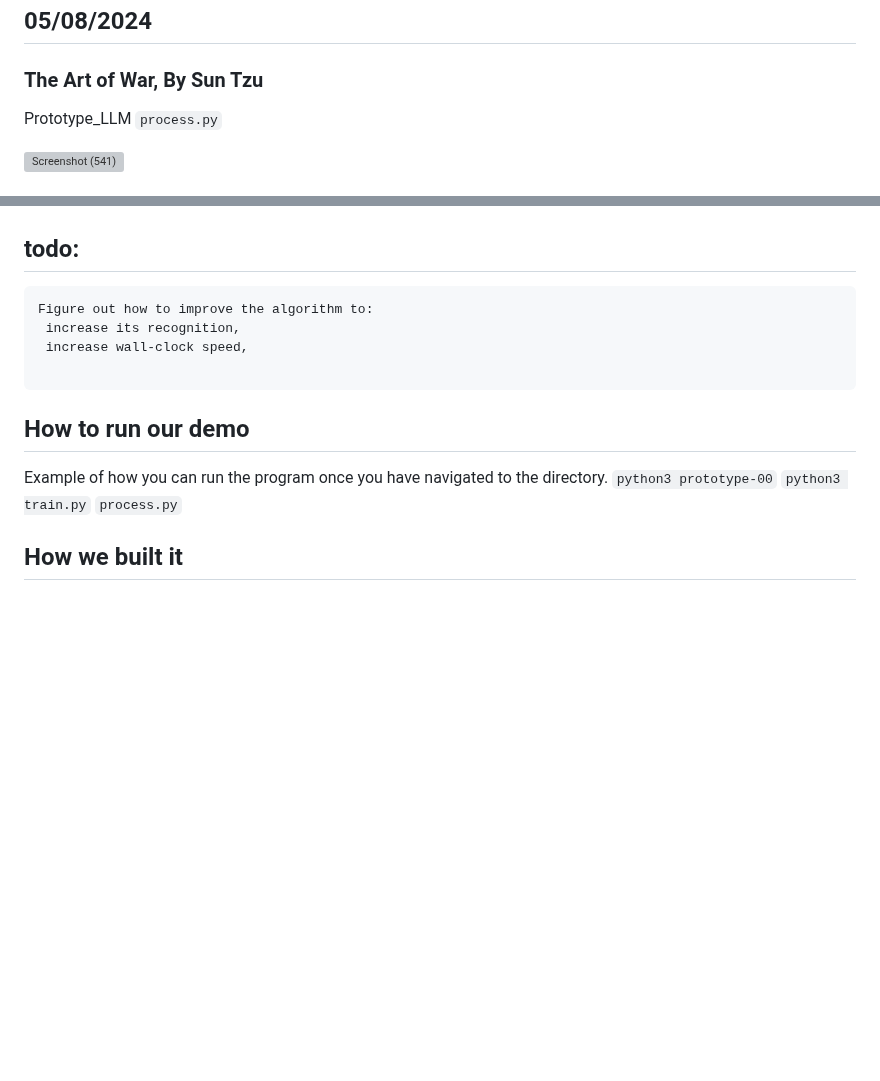
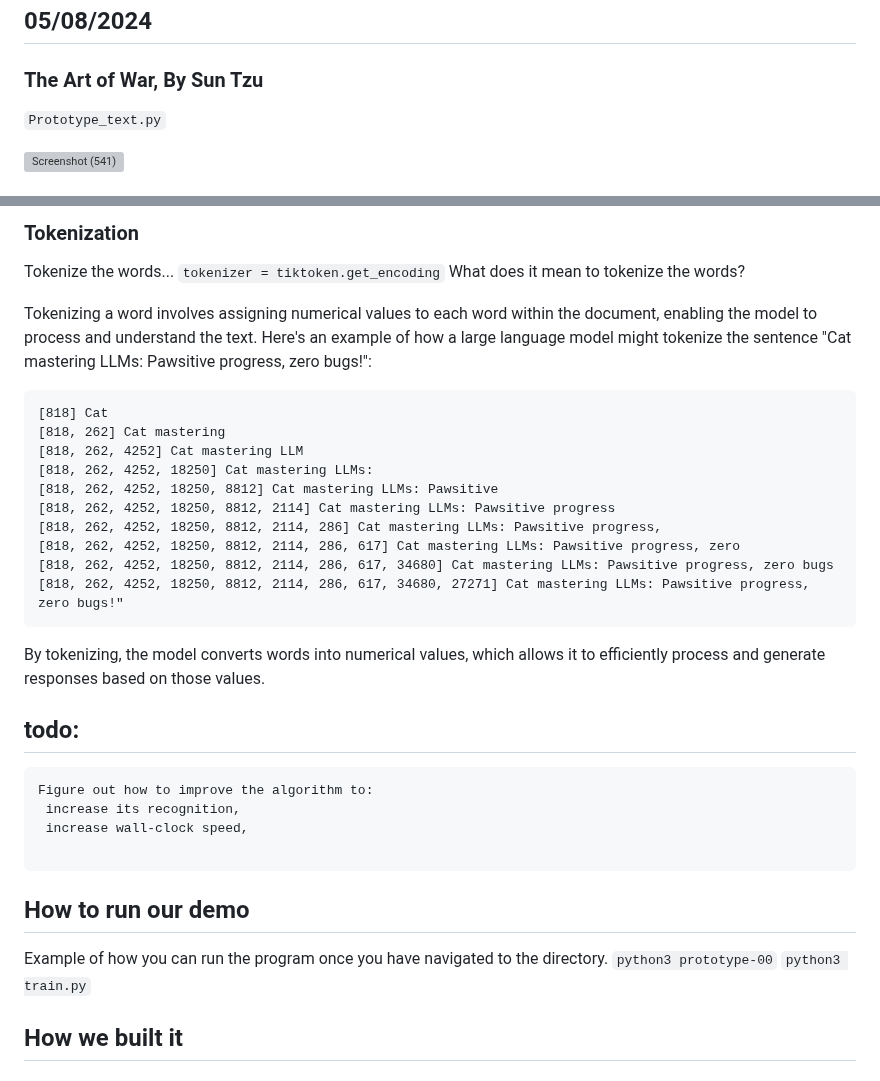
Before and after one commit to nathanMcL/Student.Originated.Software, a Markdown page: Ai_SelfHosting/README.md, 2 parts joined by grey strips. GitHub-like rendering; blank space fills up the shorter version; grey boxes are pictures that could not be loaded.

````diff
--- a/Ai_SelfHosting/README.md
+++ b/Ai_SelfHosting/README.md
@@ -175,8 +175,7 @@ epoch_durations.append(epoch_duration)  # Append duration to list
 
 ## 05/08/2024
 ### The Art of War, By Sun Tzu
-
-Prototype_LLM `process.py` <br>
+`Prototype_text.py`
 
 ![Screenshot (541)](https://github.com/TheEvergreenStateCollege/upper-division-cs/assets/129904249/ea39b1d7-424d-4bf9-b1ca-5d54a88afdd4)
 
@@ -183,4 +183,23 @@ Prototype_LLM `process.py` <br>
 
+### Tokenization
+Tokenize the words... `tokenizer = tiktoken.get_encoding`
+What does it mean to tokenize the words?<br>
+
+Tokenizing a word involves assigning numerical values to each word within the document, enabling the model to process and understand the text. Here's an example of how a large language model might tokenize the sentence "Cat mastering LLMs: Pawsitive progress, zero bugs!":<br>
+```
+[818] Cat
+[818, 262] Cat mastering
+[818, 262, 4252] Cat mastering LLM
+[818, 262, 4252, 18250] Cat mastering LLMs:
+[818, 262, 4252, 18250, 8812] Cat mastering LLMs: Pawsitive
+[818, 262, 4252, 18250, 8812, 2114] Cat mastering LLMs: Pawsitive progress
+[818, 262, 4252, 18250, 8812, 2114, 286] Cat mastering LLMs: Pawsitive progress,
+[818, 262, 4252, 18250, 8812, 2114, 286, 617] Cat mastering LLMs: Pawsitive progress, zero
+[818, 262, 4252, 18250, 8812, 2114, 286, 617, 34680] Cat mastering LLMs: Pawsitive progress, zero bugs
+[818, 262, 4252, 18250, 8812, 2114, 286, 617, 34680, 27271] Cat mastering LLMs: Pawsitive progress, zero bugs!"
+```
+
+By tokenizing, the model converts words into numerical values, which allows it to efficiently process and generate responses based on those values.<br>
 
 ## todo:
 
@@ -198,7 +217,6 @@ Figure out how to improve the algorithm to:
 Example of how you can run the program once you have navigated to the directory.
 ```python3 prototype-00```
 ```python3 train.py```
-```process.py```
 
 
 
````
Also changed, not shown: other parts of Ai_SelfHosting/README.md (+1 -0 lines).
